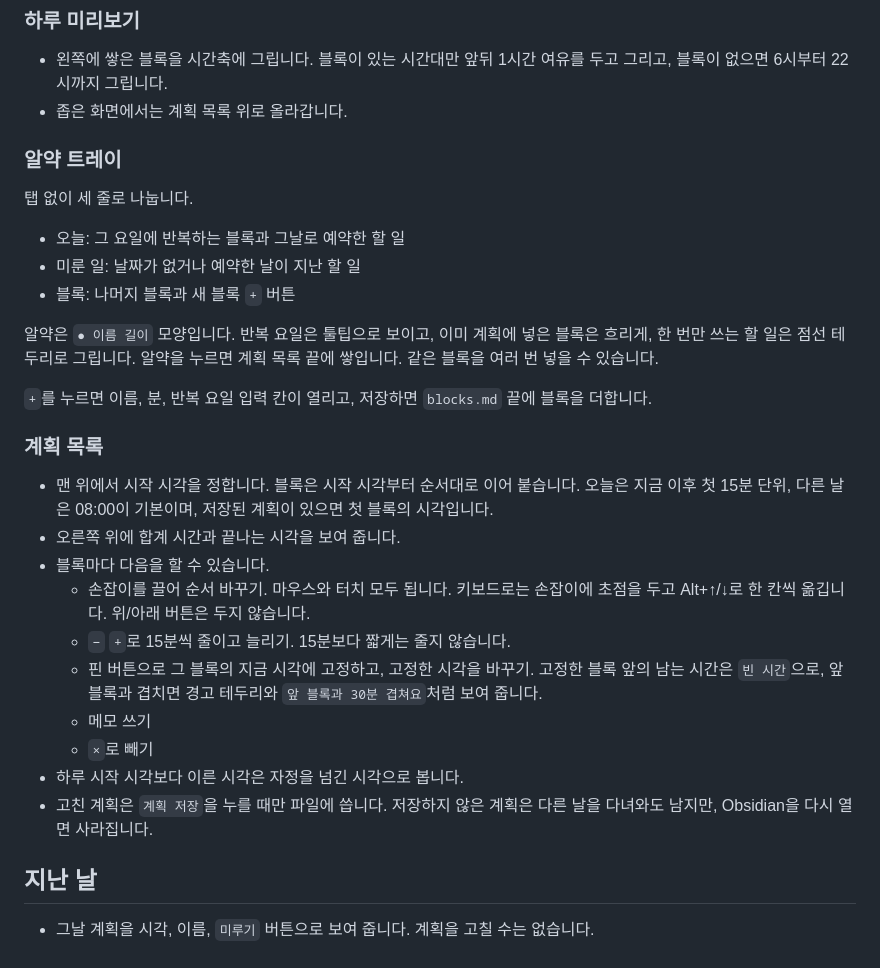
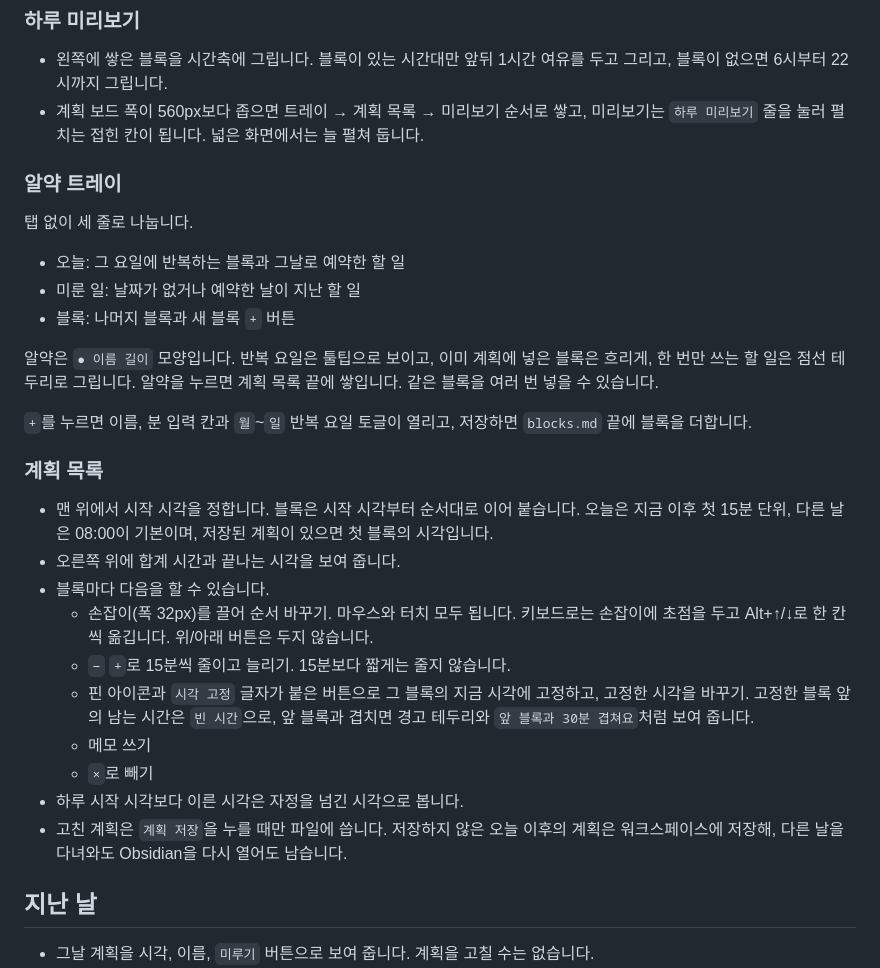
Before and after one commit to supatipanno5611/atoz-docs, a Markdown page: content/feature-24-plan.md, the part around the change. Drawn GitHub-style.

```diff
--- a/content/feature-24-plan.md
+++ b/content/feature-24-plan.md
@@ -62,7 +62,7 @@ group: 모바일과 기타
 ### 하루 미리보기
 
 - 왼쪽에 쌓은 블록을 시간축에 그립니다. 블록이 있는 시간대만 앞뒤 1시간 여유를 두고 그리고, 블록이 없으면 6시부터 22시까지 그립니다.
-- 좁은 화면에서는 계획 목록 위로 올라갑니다.
+- 계획 보드 폭이 560px보다 좁으면 트레이 → 계획 목록 → 미리보기 순서로 쌓고, 미리보기는 `하루 미리보기` 줄을 눌러 펼치는 접힌 칸이 됩니다. 넓은 화면에서는 늘 펼쳐 둡니다.
 
 ### 알약 트레이
 
@@ -74,20 +74,20 @@ group: 모바일과 기타
 
 알약은 `● 이름 길이` 모양입니다. 반복 요일은 툴팁으로 보이고, 이미 계획에 넣은 블록은 흐리게, 한 번만 쓰는 할 일은 점선 테두리로 그립니다. 알약을 누르면 계획 목록 끝에 쌓입니다. 같은 블록을 여러 번 넣을 수 있습니다.
 
-`+`를 누르면 이름, 분, 반복 요일 입력 칸이 열리고, 저장하면 `blocks.md` 끝에 블록을 더합니다.
+`+`를 누르면 이름, 분 입력 칸과 `월`~`일` 반복 요일 토글이 열리고, 저장하면 `blocks.md` 끝에 블록을 더합니다.
 
 ### 계획 목록
 
 - 맨 위에서 시작 시각을 정합니다. 블록은 시작 시각부터 순서대로 이어 붙습니다. 오늘은 지금 이후 첫 15분 단위, 다른 날은 08:00이 기본이며, 저장된 계획이 있으면 첫 블록의 시각입니다.
 - 오른쪽 위에 합계 시간과 끝나는 시각을 보여 줍니다.
 - 블록마다 다음을 할 수 있습니다.
-  - 손잡이를 끌어 순서 바꾸기. 마우스와 터치 모두 됩니다. 키보드로는 손잡이에 초점을 두고 Alt+↑/↓로 한 칸씩 옮깁니다. 위/아래 버튼은 두지 않습니다.
+  - 손잡이(폭 32px)를 끌어 순서 바꾸기. 마우스와 터치 모두 됩니다. 키보드로는 손잡이에 초점을 두고 Alt+↑/↓로 한 칸씩 옮깁니다. 위/아래 버튼은 두지 않습니다.
   - `−` `+`로 15분씩 줄이고 늘리기. 15분보다 짧게는 줄지 않습니다.
-  - 핀 버튼으로 그 블록의 지금 시각에 고정하고, 고정한 시각을 바꾸기. 고정한 블록 앞의 남는 시간은 `빈 시간`으로, 앞 블록과 겹치면 경고 테두리와 `앞 블록과 30분 겹쳐요`처럼 보여 줍니다.
+  - 핀 아이콘과 `시각 고정` 글자가 붙은 버튼으로 그 블록의 지금 시각에 고정하고, 고정한 시각을 바꾸기. 고정한 블록 앞의 남는 시간은 `빈 시간`으로, 앞 블록과 겹치면 경고 테두리와 `앞 블록과 30분 겹쳐요`처럼 보여 줍니다.
   - 메모 쓰기
   - `×`로 빼기
 - 하루 시작 시각보다 이른 시각은 자정을 넘긴 시각으로 봅니다.
-- 고친 계획은 `계획 저장`을 누를 때만 파일에 씁니다. 저장하지 않은 계획은 다른 날을 다녀와도 남지만, Obsidian을 다시 열면 사라집니다.
+- 고친 계획은 `계획 저장`을 누를 때만 파일에 씁니다. 저장하지 않은 오늘 이후의 계획은 워크스페이스에 저장해, 다른 날을 다녀와도 Obsidian을 다시 열어도 남습니다.
 
 ## 지난 날
 
```
Also changed, not shown: content/feature-15-daynight.md (+7 -5 lines), content/feature-20-budget.md (+1 -1 lines).
